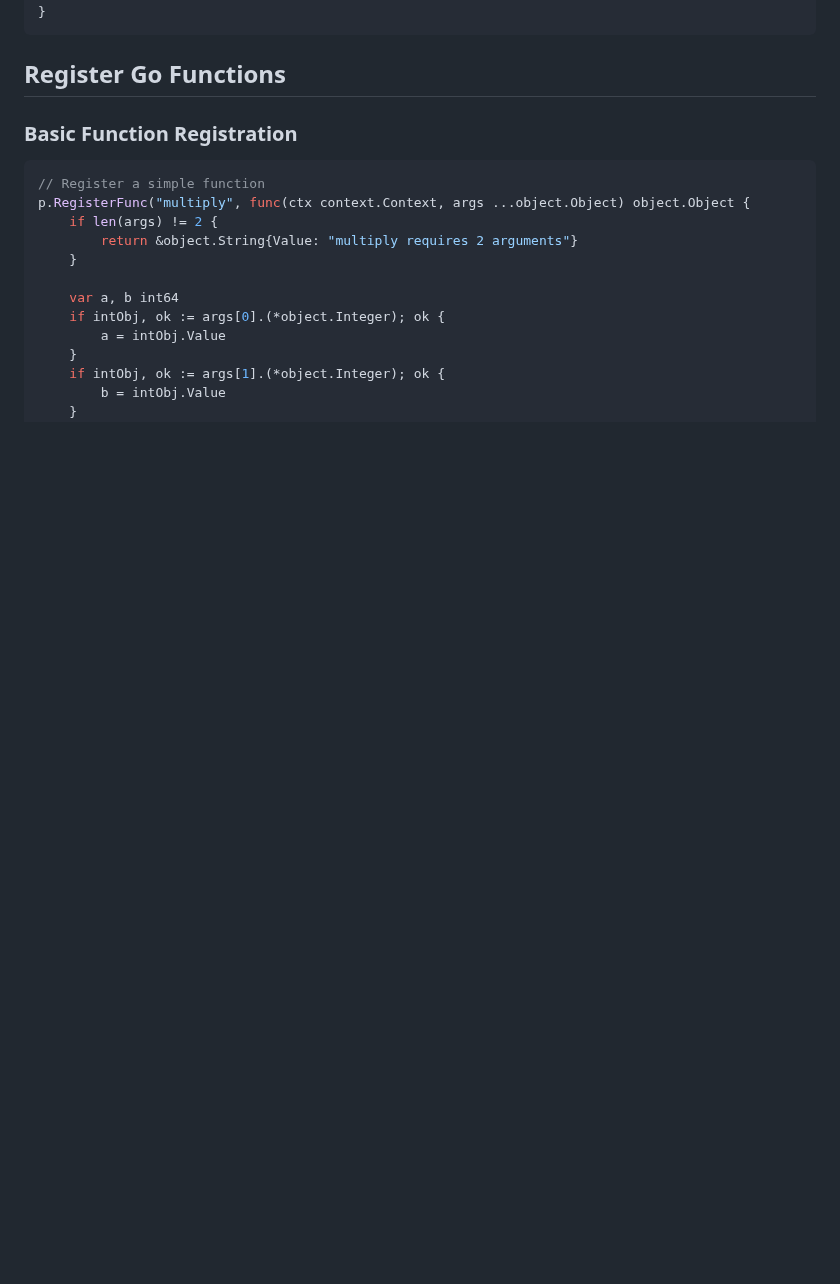
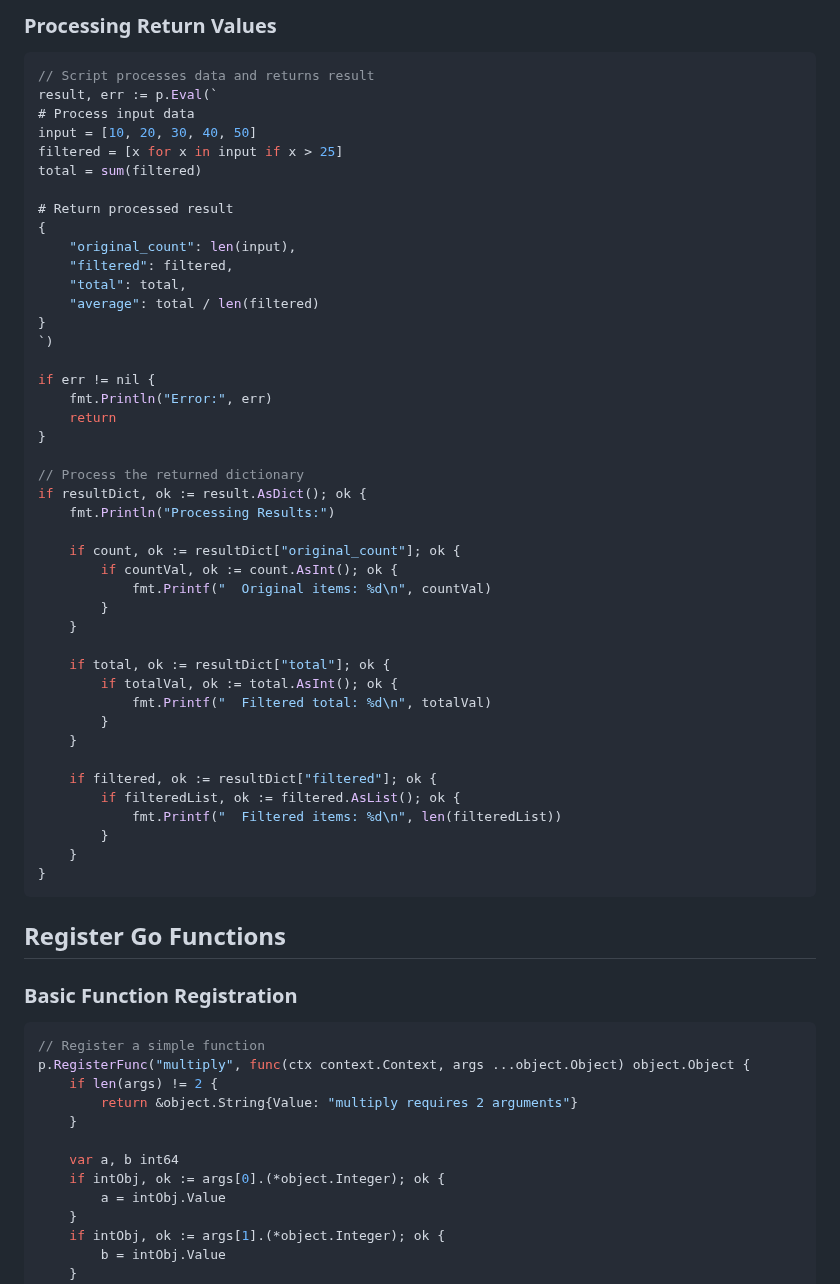
Before and after one commit to paularlott/scriptling, a Markdown page: docs/GO_INTEGRATION.md, the part around one of its changes. GitHub-like rendering; blank space fills up the shorter version.

````diff
--- a/docs/GO_INTEGRATION.md
+++ b/docs/GO_INTEGRATION.md
@@ -99,3 +192,48 @@ if value, ok := p.GetVar("result"); ok {
+### Processing Return Values
+
+```go
+// Script processes data and returns result
+result, err := p.Eval(`
+# Process input data
+input = [10, 20, 30, 40, 50]
+filtered = [x for x in input if x > 25]
+total = sum(filtered)
+
+# Return processed result
+{
+    "original_count": len(input),
+    "filtered": filtered,
+    "total": total,
+    "average": total / len(filtered)
+}
+`)
+
+if err != nil {
+    fmt.Println("Error:", err)
+    return
+}
+
+// Process the returned dictionary
+if resultDict, ok := result.AsDict(); ok {
+    fmt.Println("Processing Results:")
+
+    if count, ok := resultDict["original_count"]; ok {
+        if countVal, ok := count.AsInt(); ok {
+            fmt.Printf("  Original items: %d\n", countVal)
+        }
+    }
+
+    if total, ok := resultDict["total"]; ok {
+        if totalVal, ok := total.AsInt(); ok {
+            fmt.Printf("  Filtered total: %d\n", totalVal)
+        }
+    }
+
+    if filtered, ok := resultDict["filtered"]; ok {
+        if filteredList, ok := filtered.AsList(); ok {
+            fmt.Printf("  Filtered items: %d\n", len(filteredList))
+        }
+    }
 }
 ```
 
````
Also changed, not shown: other parts of docs/GO_INTEGRATION.md (+145 -32 lines), docs/REGEX.md (deleted, +0 -223 lines).
